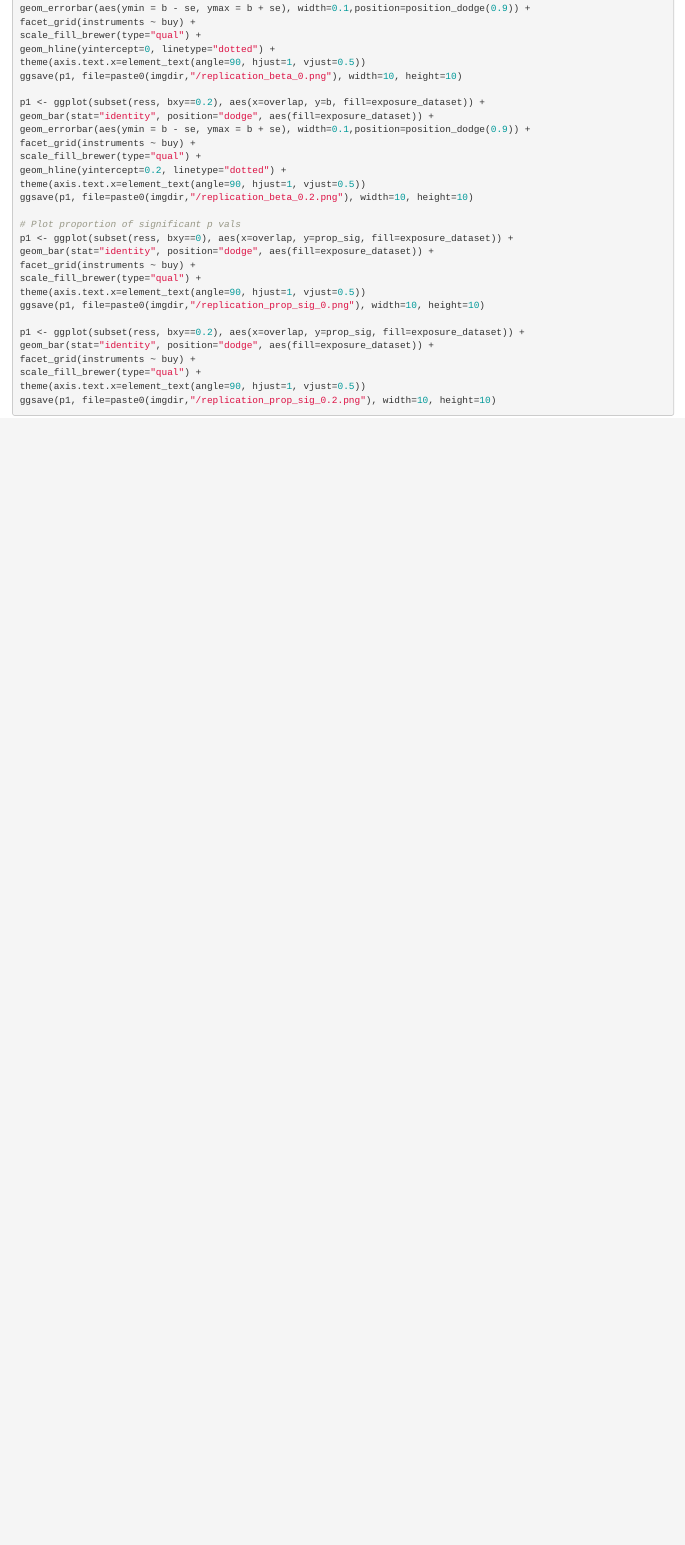
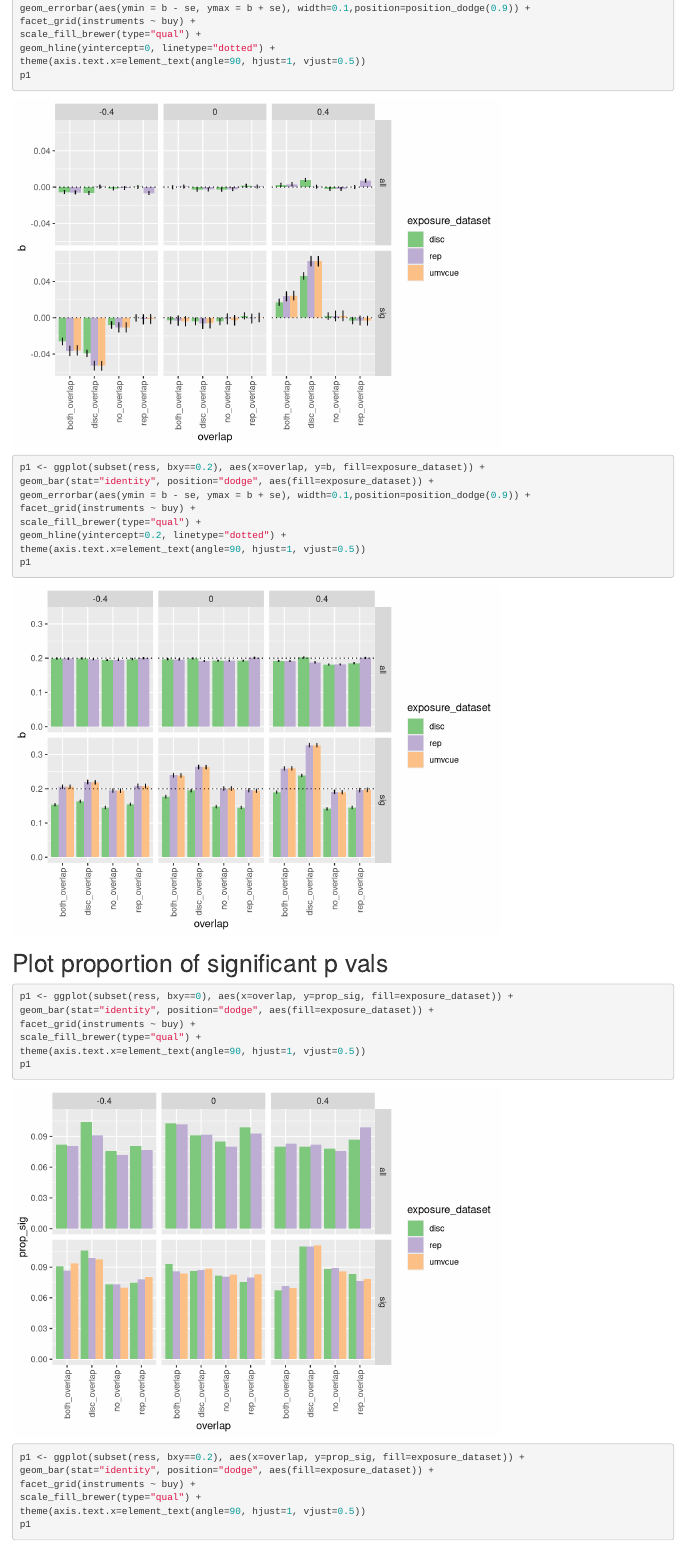
Before and after one commit to isadreev/UKBB_replication, an R Markdown document (weak_winner/docs/replication_report.rmd): the page in a window 1100 px wide, from 570 px down before the commit and from 560 px down after it, so that both start at the same text. Rendered offline with R 4.5, knitr and Pandoc, with nearby package versions.

Commit message:
reorganising

````diff
--- a/weak_winner/docs/replication_report.rmd
+++ b/weak_winner/docs/replication_report.rmd
@@ -37,8 +39,10 @@ facet_grid(instruments ~ buy) +
 scale_fill_brewer(type="qual") +
 geom_hline(yintercept=0, linetype="dotted") +
 theme(axis.text.x=element_text(angle=90, hjust=1, vjust=0.5))
-ggsave(p1, file=paste0(imgdir,"/replication_beta_0.png"), width=10, height=10)
+p1
+```
 
+```{r}
 p1 <- ggplot(subset(ress, bxy==0.2), aes(x=overlap, y=b, fill=exposure_dataset)) +
 geom_bar(stat="identity", position="dodge", aes(fill=exposure_dataset)) +
 geom_errorbar(aes(ymin = b - se, ymax = b + se), width=0.1,position=position_dodge(0.9)) +
@@ -46,20 +50,26 @@ facet_grid(instruments ~ buy) +
 scale_fill_brewer(type="qual") +
 geom_hline(yintercept=0.2, linetype="dotted") +
 theme(axis.text.x=element_text(angle=90, hjust=1, vjust=0.5))
-ggsave(p1, file=paste0(imgdir,"/replication_beta_0.2.png"), width=10, height=10)
+p1
+```
+
 
 # Plot proportion of significant p vals
+
+```{r}
 p1 <- ggplot(subset(ress, bxy==0), aes(x=overlap, y=prop_sig, fill=exposure_dataset)) +
 geom_bar(stat="identity", position="dodge", aes(fill=exposure_dataset)) +
 facet_grid(instruments ~ buy) +
 scale_fill_brewer(type="qual") +
 theme(axis.text.x=element_text(angle=90, hjust=1, vjust=0.5))
-ggsave(p1, file=paste0(imgdir,"/replication_prop_sig_0.png"), width=10, height=10)
+p1
+```
 
+```{r}
 p1 <- ggplot(subset(ress, bxy==0.2), aes(x=overlap, y=prop_sig, fill=exposure_dataset)) +
 geom_bar(stat="identity", position="dodge", aes(fill=exposure_dataset)) +
 facet_grid(instruments ~ buy) +
 scale_fill_brewer(type="qual") +
 theme(axis.text.x=element_text(angle=90, hjust=1, vjust=0.5))
-ggsave(p1, file=paste0(imgdir,"/replication_prop_sig_0.2.png"), width=10, height=10)
+p1
 ```
````
Also changed, not shown: weak_winner/README.md, weak_winner/docs/replication_report.rmd (8 more changed lines), 1 other file.
